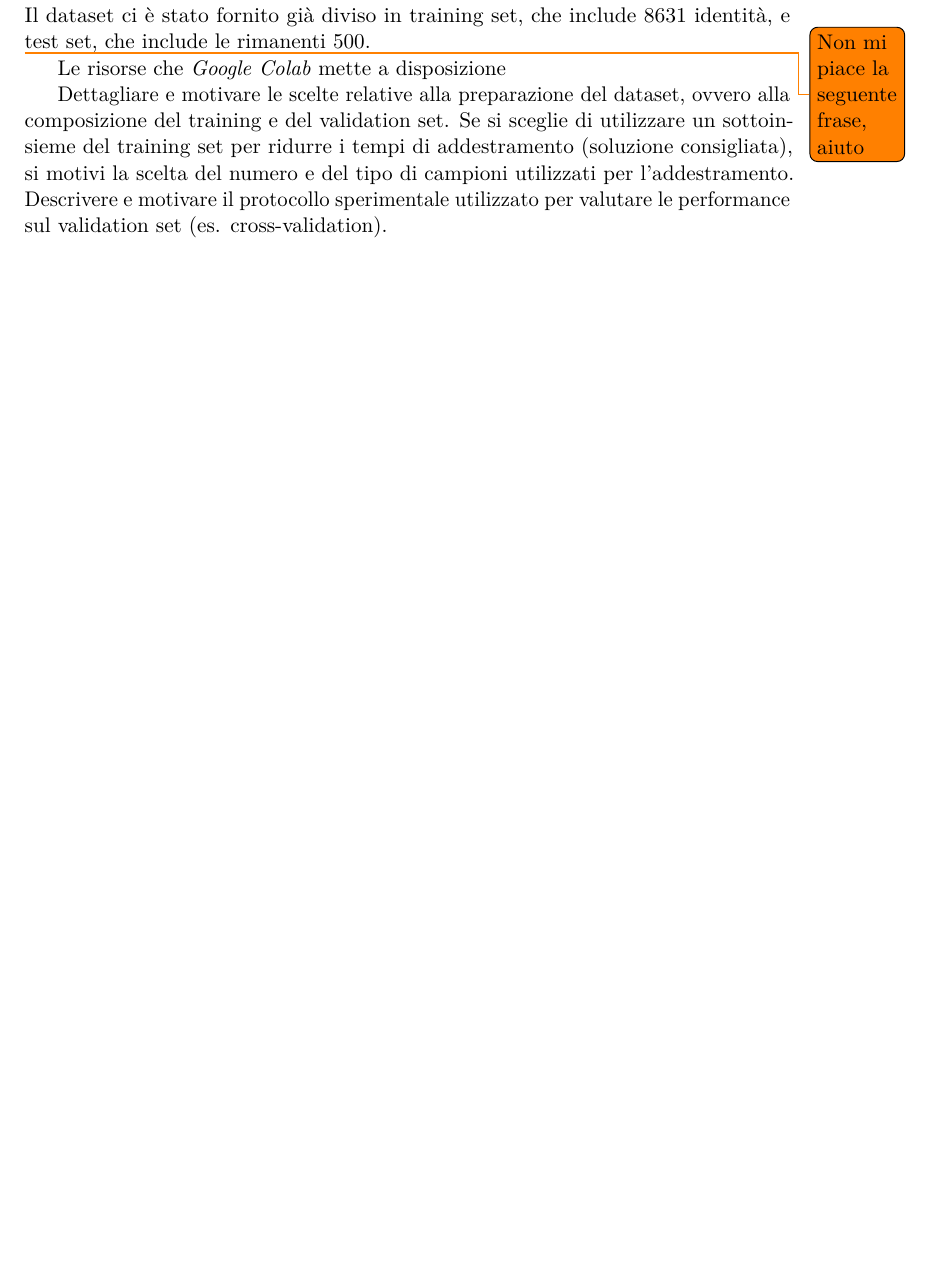
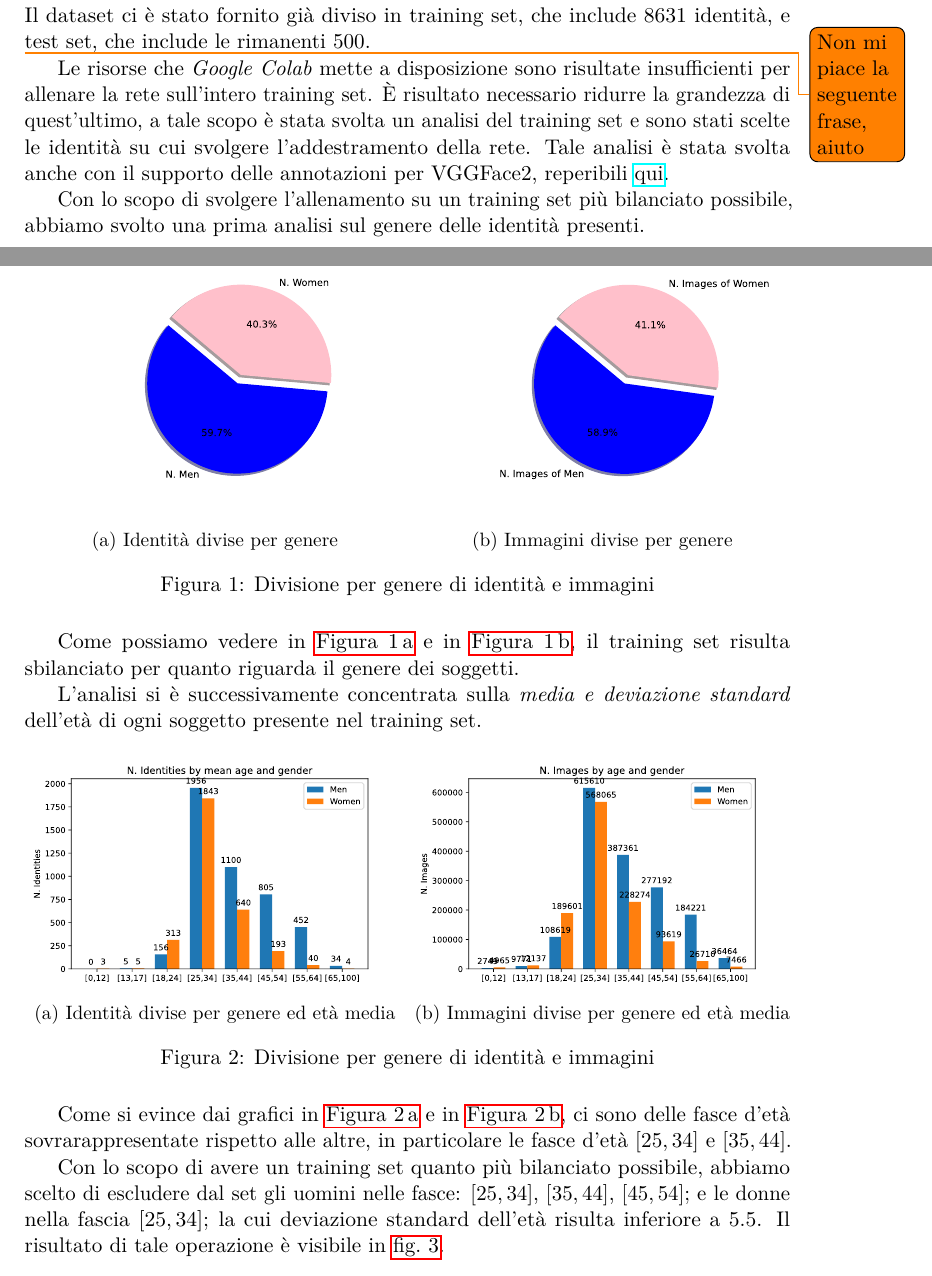
Before and after one commit to MicheleOliva/Contest-Vision-2020, a LaTeX document (doc/main.tex, which reads doc/soluzione.tex): part of page 2 of 3 before the commit and two parts of pages 2 and 3 of 5 after it, the two joined at a grey line, cut so that both start at the same text, the shorter picture padded with empty space. Compiled offline with pdfLaTeX.

Commit message:
Dataset Doc

```diff
--- a/doc/soluzione.tex
+++ b/doc/soluzione.tex
@@ -19,6 +19,50 @@ Il dataset utilizzato per allenare la nostra rete a compiere il task assegnato
 Quest'ultimo dataset contiene $3.31$ milioni di immagini di 9131 soggetti, con una media di $362.6$ immagini per ogni soggetto. Le immagini sono scaricate da Google Image Search e si diversificano molto per posa, età, illuminazione, etnia e professione del soggetto catturato. Ad ogni immagine è associata l'età del soggetto, tale valore è il risultato di un ensemble di $14$ modelli CNN.\\
 Il dataset ci è stato fornito già diviso in training set, che include $8631$ identità, e test set, che include le rimanenti 500.
 
-\todo{Non mi piace la seguente frase, aiuto} Le risorse che \textit{Google Colab} mette a disposizione
+\todo{Non mi piace la seguente frase, aiuto} Le risorse che \textit{Google Colab} mette a disposizione sono risultate insufficienti per allenare la rete sull'intero training set. È risultato necessario ridurre la grandezza di quest'ultimo, a tale scopo è stata svolta un analisi del training set e sono stati scelte le identità su cui svolgere l'addestramento della rete. Tale analisi è stata svolta anche con il supporto delle annotazioni per VGGFace2, reperibili \href{https://github.com/MiviaLab/GenderRecognitionFramework/releases/tag/0}{qui}.
 
-Dettagliare e motivare le scelte relative alla preparazione del dataset, ovvero alla composizione del training e del validation set. Se si sceglie di utilizzare un sottoinsieme del training set per ridurre i tempi di addestramento (soluzione consigliata), si motivi la scelta del numero e del tipo di campioni utilizzati per l’addestramento. Descrivere e motivare il protocollo sperimentale utilizzato per valutare le performance sul validation set (es. cross-validation).
+Con lo scopo di svolgere l'allenamento su un training set più bilanciato possibile, abbiamo svolto una prima analisi sul genere delle identità presenti.
+
+\begin{figure}[H]
+
+\begin{subfigure}{0.5\textwidth}
+\def\svgscale{0.5}
+\input{./Images/gender_ids.pdf_tex}
+\caption{Identità divise per genere}
+\label{sfig:Ids per gender}
+\end{subfigure}
+\begin{subfigure}{0.5\textwidth}
+\def\svgscale{0.5}
+\input{./Images/gender_images.pdf_tex}
+\caption{Immagini divise per genere}
+\label{sfig:Images per gender}
+\end{subfigure}
+\caption{Divisione per genere di identità e immagini}
+\label{fig:gender_division}
+\end{figure}
+
+Come possiamo vedere in \ref{sfig:Ids per gender} e in \ref{sfig:Images per gender}, il training set risulta sbilanciato per quanto riguarda il genere dei soggetti.
+
+L'analisi si è successivamente concentrata sulla \emph{media e deviazione standard} dell'età di ogni soggetto presente nel training set.
+
+\begin{figure}[H]
+
+\begin{subfigure}{0.5\textwidth}
+\def\svgscale{0.42}
+\input{./Images/n_ids_by_age_and_gender.pdf_tex}
+\caption{Identità divise per genere ed età media}
+\label{sfig:Ids per gender and mean age}
+\end{subfigure}
+\begin{subfigure}{0.5\textwidth}
+\def\svgscale{0.42}
+\input{./Images/n_images_by_age_and_gender.pdf_tex}
+\caption{Immagini divise per genere ed età media}
+\label{sfig:Images per gender and mean age}
+\end{subfigure}
+\caption{Divisione per genere di identità e immagini}
+\label{fig:gender_age_division}
+\end{figure}
+
+Come si evince dai grafici in \ref{sfig:Ids per gender and mean age} e in \ref{sfig:Images per gender and mean age}, ci sono delle fasce d'età sovrarappresentate rispetto alle altre, in particolare le fasce d'età $[25,34]$ e $[35,44]$.
+
+Con lo scopo di avere un training set quanto più bilanciato possibile, abbiamo scelto di escludere dal set gli uomini nelle fasce: $[25,34]$, $[35,44]$, $[45,54]$; e le donne nella fascia $[25,34]$; la cui deviazione standard dell'età risulta inferiore a $5.5$. Il risultato di tale operazione è visibile in \cref{fig:Ids per gender and mean age after the drop}.
```
Also changed, not shown: doc/main.tex (+19 -1 lines), doc/Images/gender_ids.pdf (added), doc/Images/gender_ids.pdf_tex (added), doc/Images/gender_images.pdf (added), doc/Images/gender_images.pdf_tex (added), doc/Images/n_ids_by_age_and_gender.pdf (added), doc/Images/n_ids_by_age_and_gender.pdf_tex (added), doc/Images/n_ids_by_age_and_gender_after_drop.pdf (added), doc/Images/n_ids_by_age_and_gender_after_drop.pdf_tex (added), doc/Images/n_images_by_age_and_gender.pdf (added), doc/Images/n_images_by_age_and_gender.pdf_tex (added), doc/soluzione.tex (10 more changed lines).
